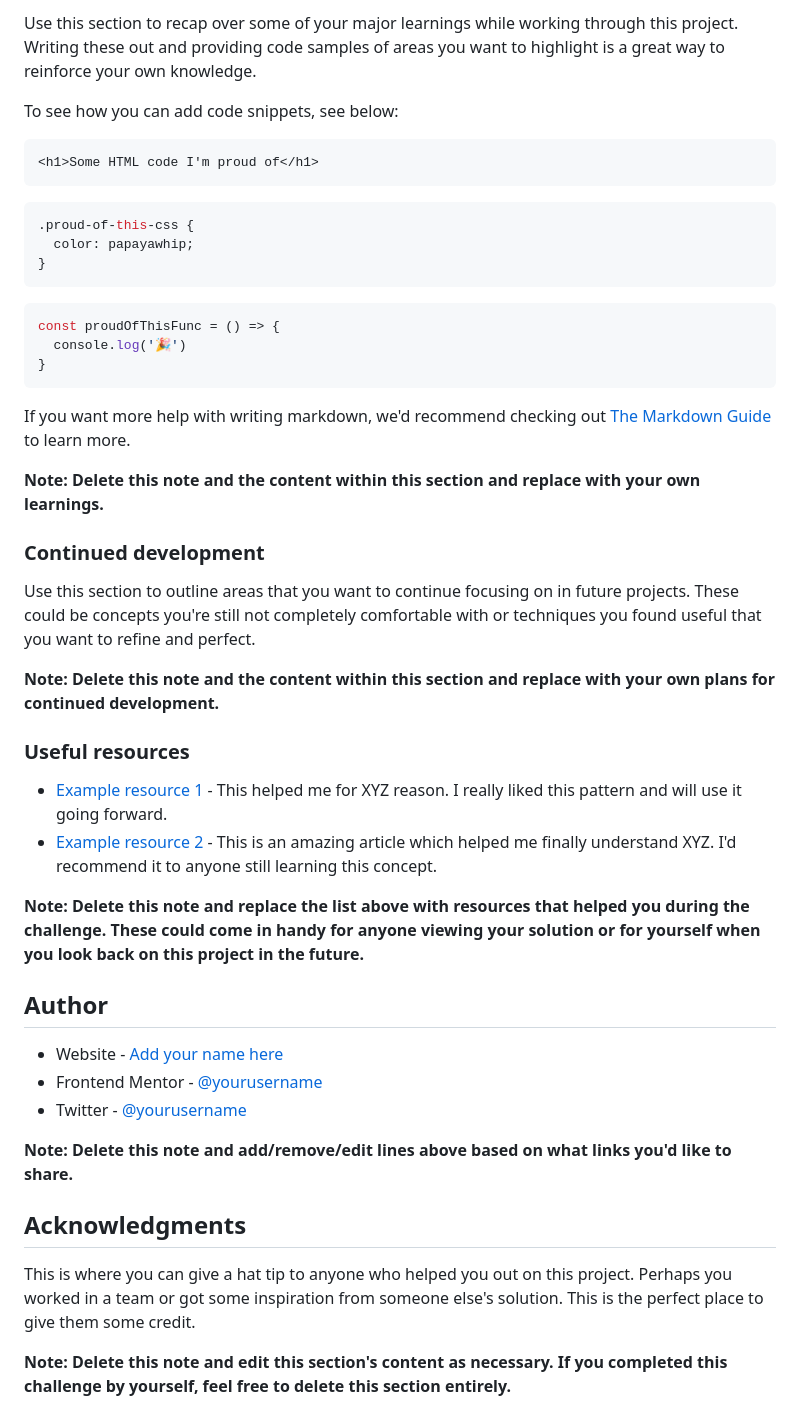
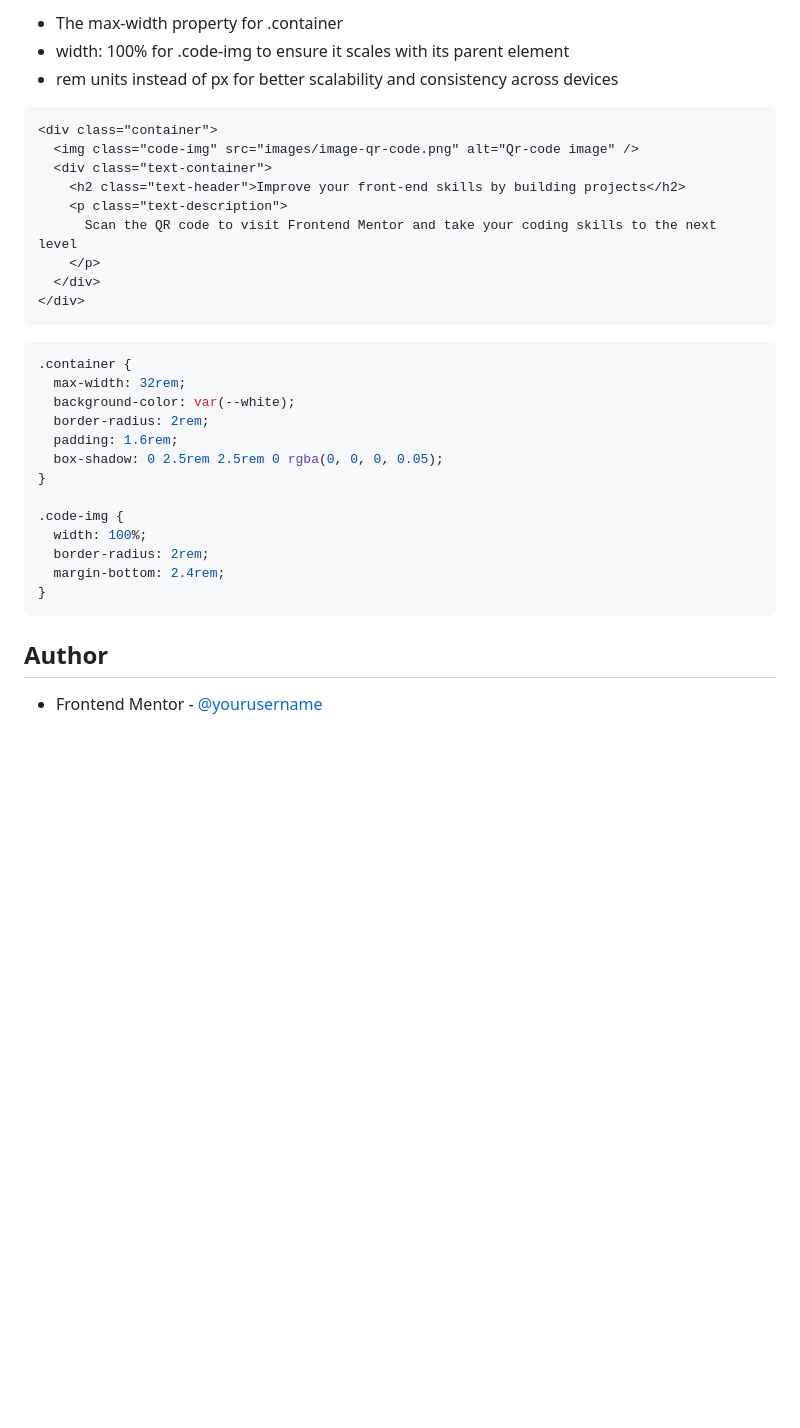
Before and after one commit to frontend-devv/qr-code, a Markdown page: README-template.md, the part around the change printed below. GitHub-like rendering; blank space fills up the shorter version.

````diff
--- a/README-template.md
+++ b/README-template.md
@@ -55,49 +38,36 @@ Then crop/optimize/edit your image however you like, add it to your project, and
 
-Use this section to recap over some of your major learnings while working through this project. Writing these out and providing code samples of areas you want to highlight is a great way to reinforce your own knowledge.
-
-To see how you can add code snippets, see below:
+- The max-width property for .container
+- width: 100% for .code-img to ensure it scales with its parent element
+- rem units instead of px for better scalability and consistency across devices
 
 ```html
-<h1>Some HTML code I'm proud of</h1>
+<div class="container">
+  <img class="code-img" src="images/image-qr-code.png" alt="Qr-code image" />
+  <div class="text-container">
+    <h2 class="text-header">Improve your front-end skills by building projects</h2>
+    <p class="text-description">
+      Scan the QR code to visit Frontend Mentor and take your coding skills to the next level
+    </p>
+  </div>
+</div>
 ```
+
 ```css
-.proud-of-this-css {
-  color: papayawhip;
+.container {
+  max-width: 32rem;
+  background-color: var(--white);
+  border-radius: 2rem;
+  padding: 1.6rem;
+  box-shadow: 0 2.5rem 2.5rem 0 rgba(0, 0, 0, 0.05);
 }
-```
-```js
-const proudOfThisFunc = () => {
-  console.log('🎉')
+
+.code-img {
+  width: 100%;
+  border-radius: 2rem;
+  margin-bottom: 2.4rem;
 }
 ```
 
-If you want more help with writing markdown, we'd recommend checking out [The Markdown Guide](https://www.markdownguide.org/) to learn more.
-
-**Note: Delete this note and the content within this section and replace with your own learnings.**
-
-### Continued development
-
-Use this section to outline areas that you want to continue focusing on in future projects. These could be concepts you're still not completely comfortable with or techniques you found useful that you want to refine and perfect.
-
-**Note: Delete this note and the content within this section and replace with your own plans for continued development.**
-
-### Useful resources
-
-- [Example resource 1](https://www.example.com) - This helped me for XYZ reason. I really liked this pattern and will use it going forward.
-- [Example resource 2](https://www.example.com) - This is an amazing article which helped me finally understand XYZ. I'd recommend it to anyone still learning this concept.
-
-**Note: Delete this note and replace the list above with resources that helped you during the challenge. These could come in handy for anyone viewing your solution or for yourself when you look back on this project in the future.**
-
 ## Author
 
-- Website - [Add your name here](https://www.your-site.com)
-- Frontend Mentor - [@yourusername](https://www.frontendmentor.io/profile/yourusername)
-- Twitter - [@yourusername](https://www.twitter.com/yourusername)
-
-**Note: Delete this note and add/remove/edit lines above based on what links you'd like to share.**
-
-## Acknowledgments
-
-This is where you can give a hat tip to anyone who helped you out on this project. Perhaps you worked in a team or got some inspiration from someone else's solution. This is the perfect place to give them some credit.
-
-**Note: Delete this note and edit this section's content as necessary. If you completed this challenge by yourself, feel free to delete this section entirely.**
+- Frontend Mentor - [@yourusername](https://www.frontendmentor.io/profile/MarinaIvantsova)
````
Also changed, not shown: other parts of README-template.md (+6 -23 lines), README.md (deleted, +0 -87 lines), images/screenshot-desktop.png (added), images/screenshot-mobile.png (added), 2 other files.
